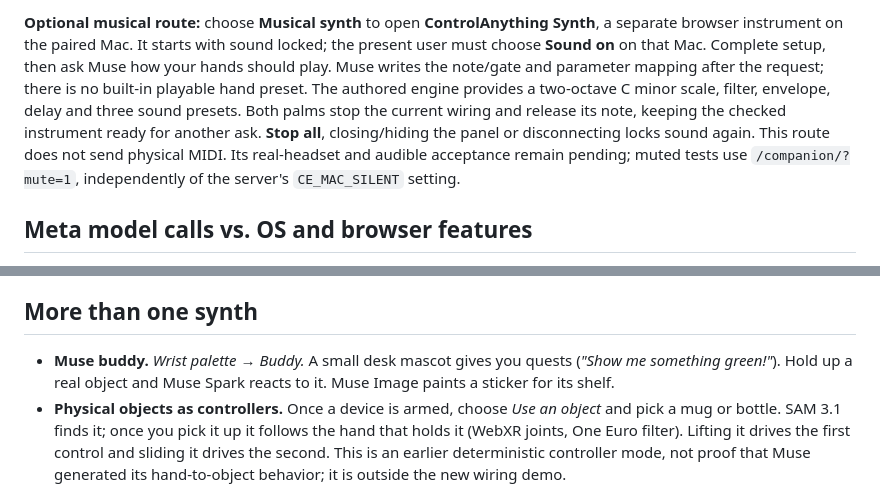
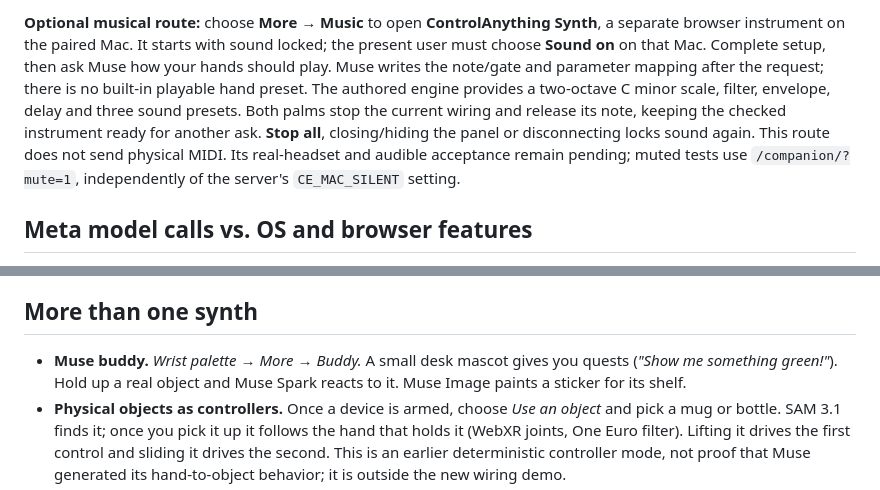
Before and after one commit to Apolotary/controlanything, a Markdown page: README.md, 2 parts joined by grey strips. Drawn GitHub-style.

```diff
--- a/README.md
+++ b/README.md
@@ -29,5 +29,5 @@ For a longer request, choose **Read request** after stopping the wiring. A large
 
-**Optional musical route:** choose **Musical synth** to open **ControlAnything Synth**, a separate browser instrument on the paired Mac. It starts with sound locked; the present user must choose **Sound on** on that Mac. Complete setup, then ask Muse how your hands should play. Muse writes the note/gate and parameter mapping after the request; there is no built-in playable hand preset. The authored engine provides a two-octave C minor scale, filter, envelope, delay and three sound presets. Both palms stop the current wiring and release its note, keeping the checked instrument ready for another ask. **Stop all**, closing/hiding the panel or disconnecting locks sound again. This route does not send physical MIDI. Its real-headset and audible acceptance remain pending; muted tests use `/companion/?mute=1`, independently of the server's `CE_MAC_SILENT` setting.
+**Optional musical route:** choose **More → Music** to open **ControlAnything Synth**, a separate browser instrument on the paired Mac. It starts with sound locked; the present user must choose **Sound on** on that Mac. Complete setup, then ask Muse how your hands should play. Muse writes the note/gate and parameter mapping after the request; there is no built-in playable hand preset. The authored engine provides a two-octave C minor scale, filter, envelope, delay and three sound presets. Both palms stop the current wiring and release its note, keeping the checked instrument ready for another ask. **Stop all**, closing/hiding the panel or disconnecting locks sound again. This route does not send physical MIDI. Its real-headset and audible acceptance remain pending; muted tests use `/companion/?mute=1`, independently of the server's `CE_MAC_SILENT` setting.
 
 ## Meta model calls vs. OS and browser features
 
@@ -88,7 +88,7 @@ In emulator runs, the camera at about 1 m usually does **not** see the Mac's scr
 
 ## More than one synth
 
-- **Muse buddy.** *Wrist palette → Buddy.* A small desk mascot gives you quests (*"Show me something green!"*). Hold up a real object and Muse Spark reacts to it. Muse Image paints a sticker for its shelf.
+- **Muse buddy.** *Wrist palette → More → Buddy.* A small desk mascot gives you quests (*"Show me something green!"*). Hold up a real object and Muse Spark reacts to it. Muse Image paints a sticker for its shelf.
 - **Physical objects as controllers.** Once a device is armed, choose *Use an object* and pick a mug or bottle. SAM 3.1 finds it; once you pick it up it follows the hand that holds it (WebXR joints, One Euro filter). Lifting it drives the first control and sliding it drives the second. This is an earlier deterministic controller mode, not proof that Muse generated its hand-to-object behavior; it is outside the new wiring demo.
 - **DJI Osmo gimbal.** A Bluetooth adapter for the Osmo Mobile: DUML framing, a safety envelope (≤ 90°/s, pan ±120°, tilt ±45°) and three links (`CE_OSMO=ble` via a small bleak helper, `web` via Chrome Web Bluetooth, `mock`). Server integration covers identify, link, driver and controls. Current evidence is mock/terminal testing, not a demonstrated headset-driven physical move. A physical move test is `npx tsx apps/server/scripts/osmo.ts test --move`.
 - **Hand and head pose recording.** Record a take from the headset: passthrough video plus head and 25-joint hand poses at up to 30 Hz. On the Quest it is under `?lab=1`; in the emulator it is in the side panel. Review it in **Motion lab** (`/companion/tracking/`): video and 3D hands on one timeline, tracking gaps, *Export dataset* for physical-AI training data. See [tracking review](docs/TRACKING-REVIEW.md).
```
Also changed, not shown: other parts of README.md (+4 -4 lines), docs/ARCHITECTURE.md (+5 -0 lines), docs/DEMO-ACCEPTANCE.md (+9 -4 lines), docs/wiring-demo.png, 2 other files.
